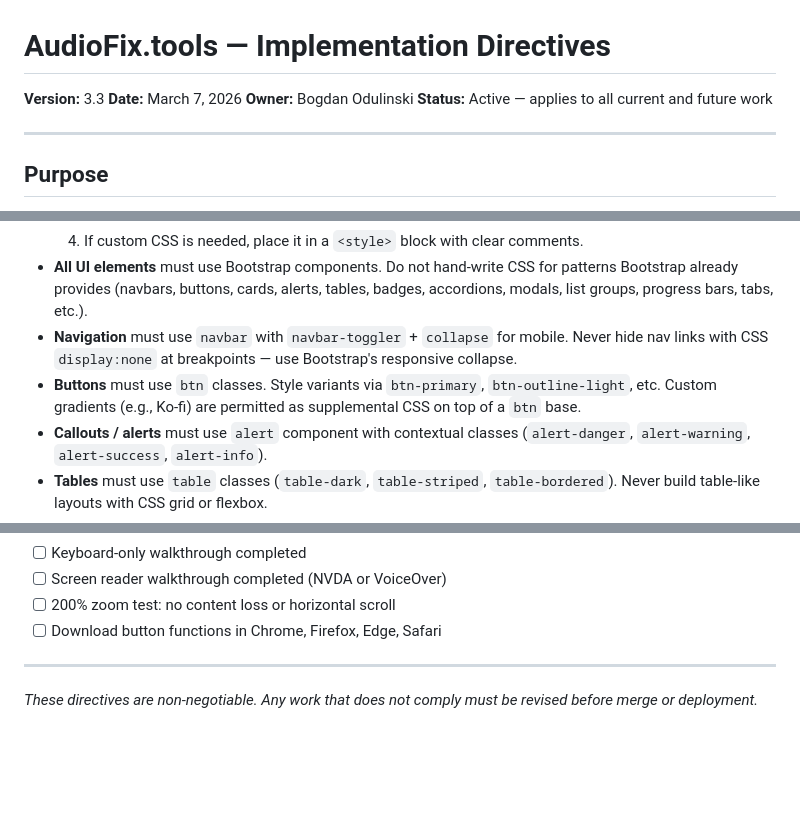
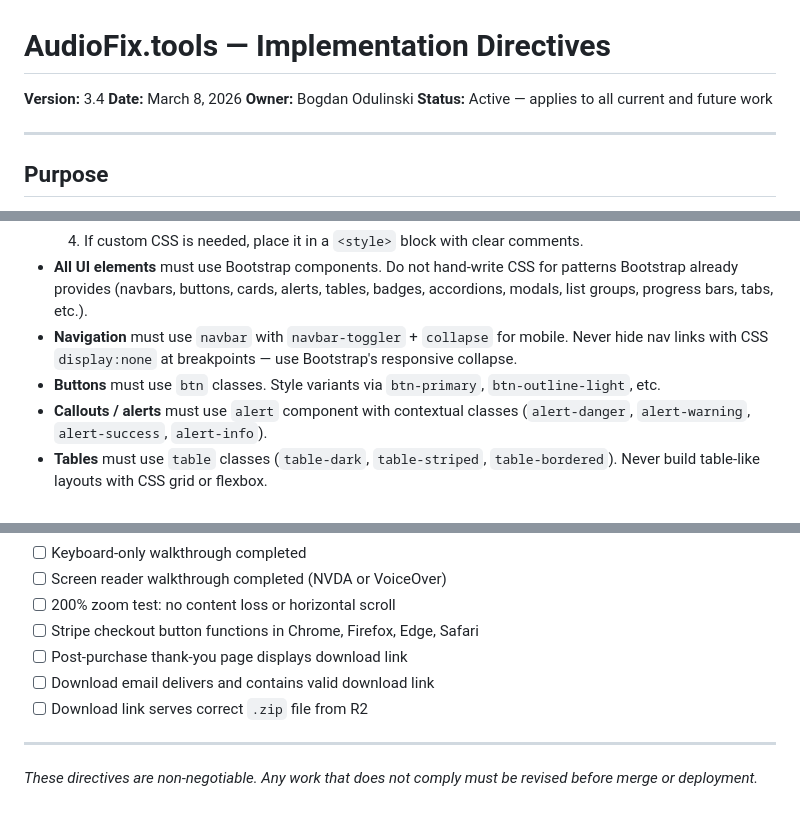
Before and after one commit to bogdano2/audiofix-site, a Markdown page: CLAUDE.md, 3 parts joined by grey strips. Rendered like a GitHub page; blank space fills up the shorter version.

```diff
--- a/CLAUDE.md
+++ b/CLAUDE.md
@@ -1,7 +1,7 @@
 # AudioFix.tools — Implementation Directives
 
-**Version:** 3.3
-**Date:** March 7, 2026
+**Version:** 3.4
+**Date:** March 8, 2026
 **Owner:** Bogdan Odulinski
 **Status:** Active — applies to all current and future work
 
@@ -110,7 +110,7 @@ All content is written for a **non-technical primary audience** — but must nev
   4. If custom CSS is needed, place it in a `<style>` block with clear comments.
 - **All UI elements** must use Bootstrap components. Do not hand-write CSS for patterns Bootstrap already provides (navbars, buttons, cards, alerts, tables, badges, accordions, modals, list groups, progress bars, tabs, etc.).
 - **Navigation** must use `navbar` with `navbar-toggler` + `collapse` for mobile. Never hide nav links with CSS `display:none` at breakpoints — use Bootstrap's responsive collapse.
-- **Buttons** must use `btn` classes. Style variants via `btn-primary`, `btn-outline-light`, etc. Custom gradients (e.g., Ko-fi) are permitted as supplemental CSS on top of a `btn` base.
+- **Buttons** must use `btn` classes. Style variants via `btn-primary`, `btn-outline-light`, etc.
 - **Callouts / alerts** must use `alert` component with contextual classes (`alert-danger`, `alert-warning`, `alert-success`, `alert-info`).
 - **Tables** must use `table` classes (`table-dark`, `table-striped`, `table-bordered`). Never build table-like layouts with CSS grid or flexbox.
 - **Cards** for any boxed content — feature grids, roadmap items, requirement blocks, support banners.
@@ -423,7 +463,10 @@ Before any deployment or significant merge:
 - [ ] Keyboard-only walkthrough completed
 - [ ] Screen reader walkthrough completed (NVDA or VoiceOver)
 - [ ] 200% zoom test: no content loss or horizontal scroll
-- [ ] Download button functions in Chrome, Firefox, Edge, Safari
+- [ ] Stripe checkout button functions in Chrome, Firefox, Edge, Safari
+- [ ] Post-purchase thank-you page displays download link
+- [ ] Download email delivers and contains valid download link
+- [ ] Download link serves correct `.zip` file from R2
 
 ---
 
```
Also changed, not shown: other parts of CLAUDE.md (+45 -5 lines).
